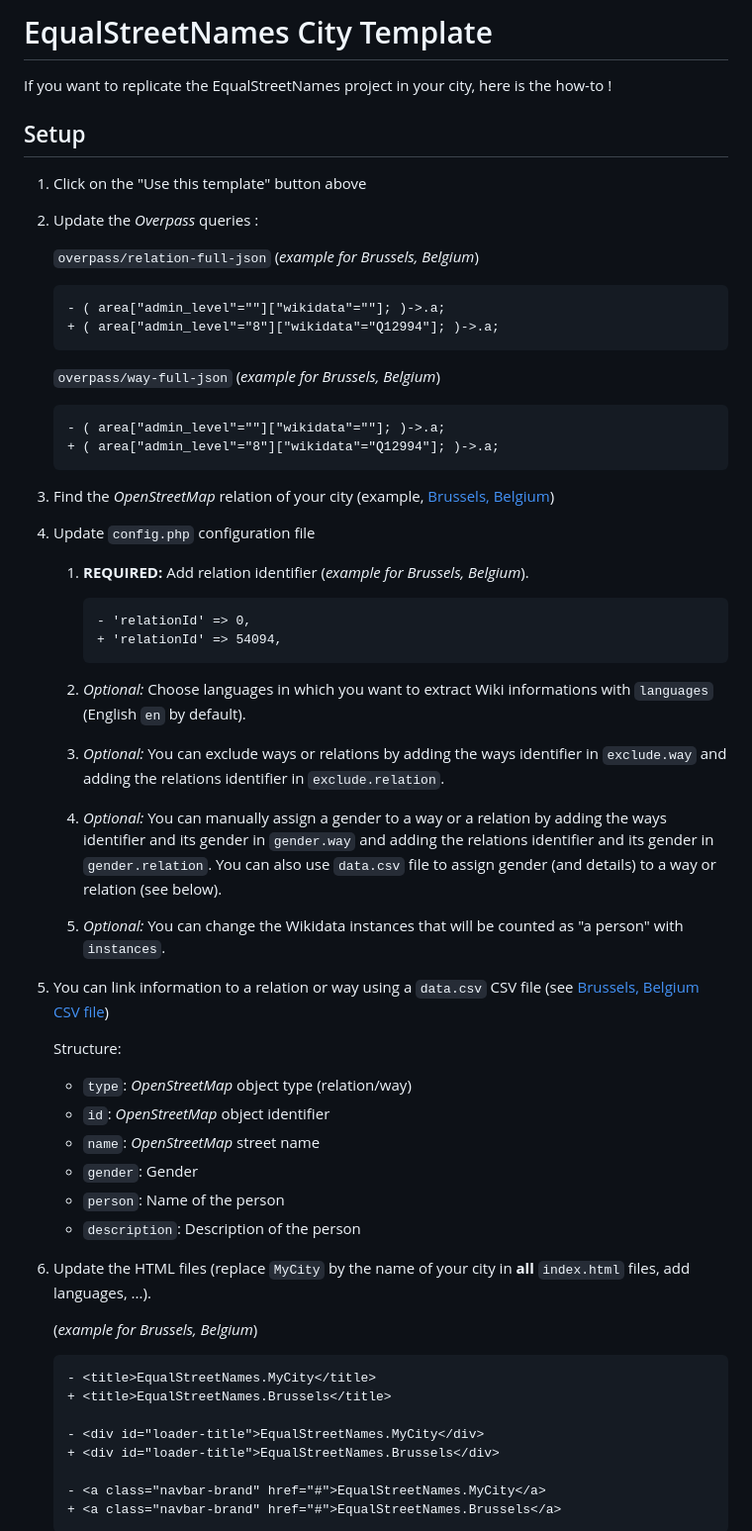
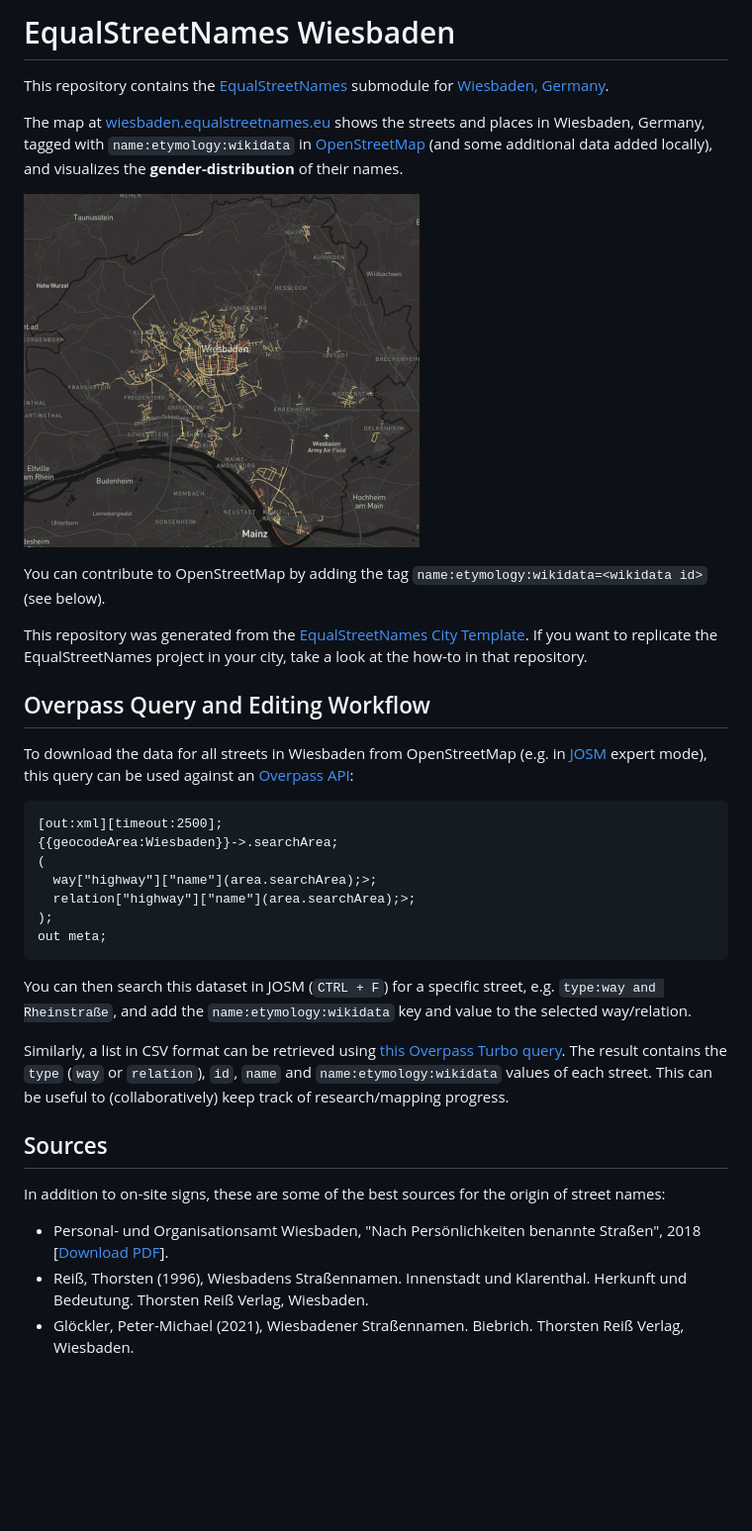
Before and after one commit to EqualStreetNames/equalstreetnames-wiesbaden, a Markdown page: README.md, the part around the change printed below. Shown: that part at 99% size. Rendered like a GitHub page; pictures changed too: preview.png (added); blank space fills up the shorter version.

Commit message:
Add actual README and preview image

````diff
--- a/README.md
+++ b/README.md
@@ -1,69 +1,48 @@
-# EqualStreetNames City Template
+# EqualStreetNames Wiesbaden
 
-If you want to replicate the EqualStreetNames project in your city, here is the how-to !
+This repository contains the [EqualStreetNames](https://equalstreetnames.org/) submodule
+for [Wiesbaden, Germany](https://www.wiesbaden.de).
 
-## Setup
+The map at [wiesbaden.equalstreetnames.eu](https://wiesbaden.equalstreetnames.eu) shows the streets and places in Wiesbaden, Germany, tagged with `name:etymology:wikidata`
+in [OpenStreetMap](https://www.openstreetmap.org) (and some additional data added locally), and visualizes the
+**gender-distribution** of their names.
 
-1. Click on the "Use this template" button above
+![Preview of the map](preview.png "A map showing highlighted, color-coded streets in Wiesbaden, Germany")
 
-1. Update the *Overpass* queries :
+You can contribute to OpenStreetMap by adding the tag `name:etymology:wikidata=<wikidata id>` (see below).
 
-    `overpass/relation-full-json` (*example for Brussels, Belgium*)
+This repository was generated from
+the [EqualStreetNames City Template](https://github.com/EqualStreetNames/equalstreetnames-template). If you want to
+replicate the EqualStreetNames project in your city, take a look at the how-to in that repository.
 
-    ```diff
-    - ( area["admin_level"=""]["wikidata"=""]; )->.a;
-    + ( area["admin_level"="8"]["wikidata"="Q12994"]; )->.a;
-    ```
+## Overpass Query and Editing Workflow
 
-    `overpass/way-full-json` (*example for Brussels, Belgium*)
+To download the data for all streets in Wiesbaden from OpenStreetMap (e.g. in [JOSM](https://josm.openstreetmap.de/) expert mode),
+this query can be used against an [Overpass API](https://wiki.openstreetmap.org/wiki/Overpass_API):
 
-    ```diff
-    - ( area["admin_level"=""]["wikidata"=""]; )->.a;
-    + ( area["admin_level"="8"]["wikidata"="Q12994"]; )->.a;
-    ```
+```
+[out:xml][timeout:2500];
+{{geocodeArea:Wiesbaden}}->.searchArea;
+(
+  way["highway"]["name"](area.searchArea);>;
+  relation["highway"]["name"](area.searchArea);>;
+);
+out meta;
+```
 
-1. Find the *OpenStreetMap* relation of your city (example, [Brussels, Belgium](https://www.openstreetmap.org/relation/54094))
+You can then search this dataset in JOSM (`CTRL + F`) for a specific street, e.g. `type:way and Rheinstraße`, and add
+the `name:etymology:wikidata` key and value to the selected way/relation.
 
-1. Update `config.php` configuration file
+Similarly, a list in CSV format can be retrieved using [this Overpass Turbo query](https://overpass-turbo.eu/s/1equ).
+The result contains the `type` (`way` or `relation`), `id`, `name` and `name:etymology:wikidata` values of each street.
+This can be useful to (collaboratively) keep track of research/mapping progress.
 
-    1. **REQUIRED:** Add relation identifier (*example for Brussels, Belgium*).
+## Sources
 
-        ```diff
-        - 'relationId' => 0,
-        + 'relationId' => 54094,
-        ```
+In addition to on-site signs, these are some of the best sources for the origin of street names:
 
-    1. *Optional:* Choose languages in which you want to extract Wiki informations with `languages` (English `en` by default).
+* Personal- und Organisationsamt Wiesbaden, "Nach Persönlichkeiten benannte Straßen", 2018 [[Download PDF](https://piwi.wiesbaden.de/dokument/1/556779)].
+* Reiß, Thorsten (1996), Wiesbadens Straßennamen. Innenstadt und Klarenthal. Herkunft und Bedeutung. Thorsten Reiß
+  Verlag, Wiesbaden.
+* Glöckler, Peter-Michael (2021), Wiesbadener Straßennamen. Biebrich. Thorsten Reiß Verlag, Wiesbaden.
 
-    1. *Optional:* You can exclude ways or relations by adding the ways identifier in `exclude.way` and adding the relations identifier in `exclude.relation`.
-
-    1. *Optional:* You can manually assign a gender to a way or a relation by adding the ways identifier and its gender in `gender.way` and adding the relations identifier and its gender in `gender.relation`. You can also use `data.csv` file to assign gender (and details) to a way or relation (see below).
-
-    1. *Optional:* You can change the Wikidata instances that will be counted as "a person" with `instances`.
-
-1. You can link information to a relation or way using a `data.csv` CSV file (see [Brussels, Belgium CSV file](https://github.com/EqualStreetNames/equalstreetnames-brussels/blob/master/data.csv))
-
-    Structure:
-
-    - `type`: *OpenStreetMap* object type (relation/way)
-    - `id`: *OpenStreetMap* object identifier
-    - `name`: *OpenStreetMap* street name
-    - `gender`: Gender
-    - `person`: Name of the person
-    - `description`: Description of the person
-
-1. Update the HTML files (replace `MyCity` by the name of your city in **all** `index.html` files, add languages, ...).
-
-    (*example for Brussels, Belgium*)
-
-    ```diff
-    - <title>EqualStreetNames.MyCity</title>
-    + <title>EqualStreetNames.Brussels</title>
-
-    - <div id="loader-title">EqualStreetNames.MyCity</div>
-    + <div id="loader-title">EqualStreetNames.Brussels</div>
-
-    - <a class="navbar-brand" href="#">EqualStreetNames.MyCity</a>
-    + <a class="navbar-brand" href="#">EqualStreetNames.Brussels</a>
-    ```
-
````
Also changed, not shown: other parts of README.md (+1 -68 lines).
